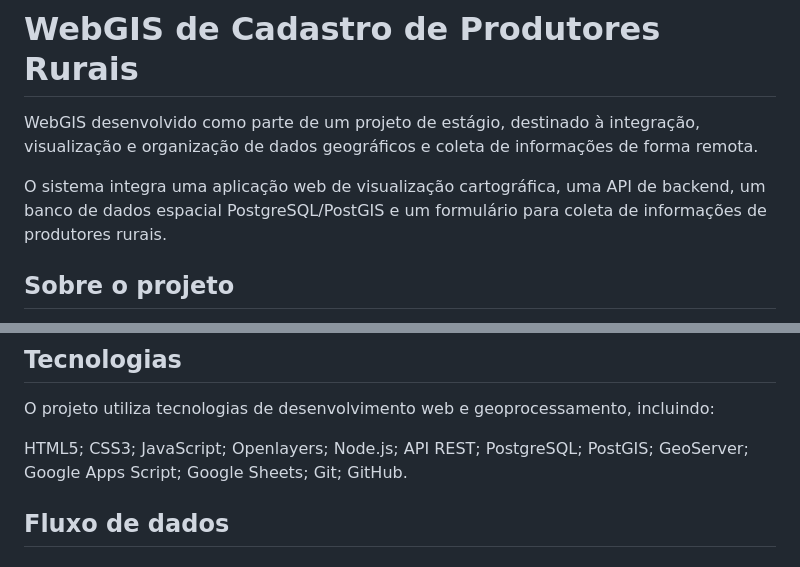
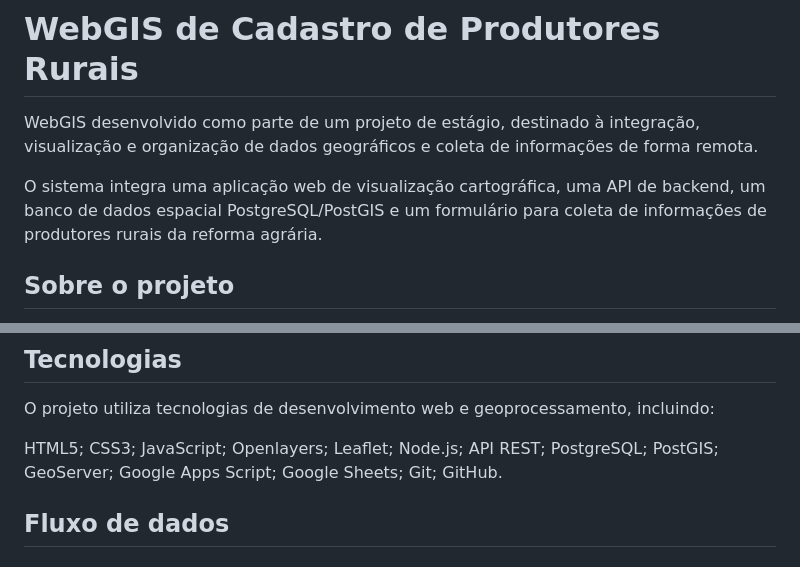
Before and after one commit to deoliveirageo/WebGIS-Cadastro-Produtor-Rural, a Markdown page: README.md, 2 parts joined by grey strips. GitHub-like rendering.

```diff
--- a/README.md
+++ b/README.md
@@ -2,7 +2,7 @@
 
 WebGIS desenvolvido como parte de um projeto de estágio, destinado à integração, visualização e organização de dados geográficos e coleta de informações de forma remota.
 
-O sistema integra uma aplicação web de visualização cartográfica, uma API de backend, um banco de dados espacial PostgreSQL/PostGIS e um formulário para coleta de informações de produtores rurais.
+O sistema integra uma aplicação web de visualização cartográfica, uma API de backend, um banco de dados espacial PostgreSQL/PostGIS e um formulário para coleta de informações de produtores rurais da reforma agrária.
 
 ## Sobre o projeto
 
@@ -167,6 +167,7 @@ HTML5;
 CSS3;
 JavaScript;
 Openlayers;
+Leaflet;
 Node.js;
 API REST;
 PostgreSQL;
```
